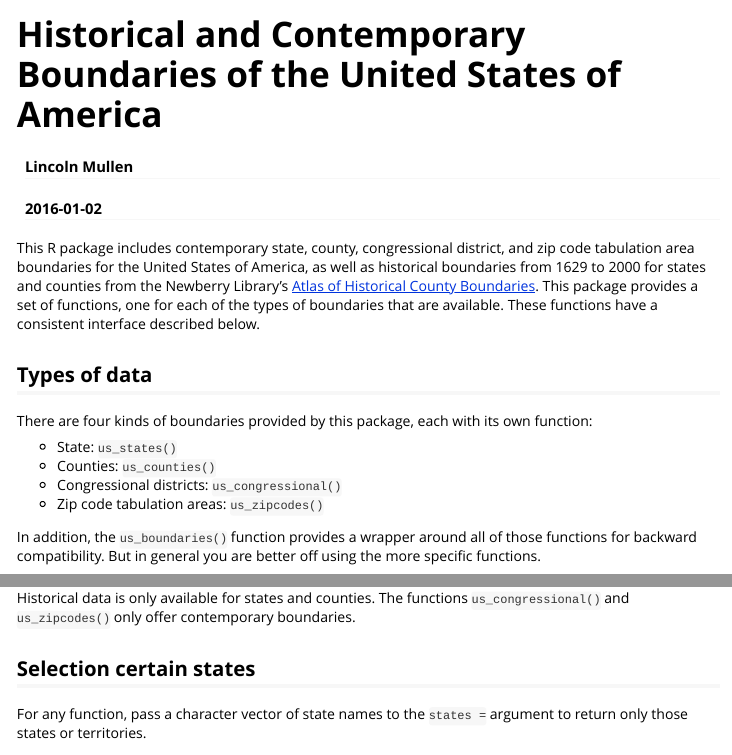
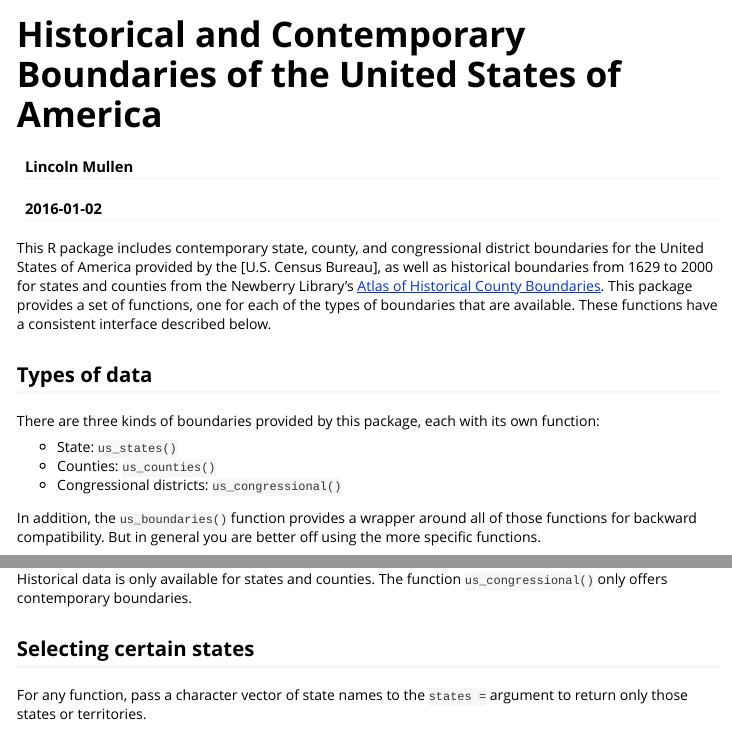
Before and after one commit to ropensci/USAboundaries, an R Markdown document (vignettes/usboundaries.Rmd): the page in a window 1100 px wide, from its top, and a second part further down, joined at a grey line. Rendered offline with R 4.5, knitr and Pandoc, with nearby package versions; some code elsewhere in the file could not run offline.

Commit message:
Update vignette

````diff
--- a/vignettes/usboundaries.Rmd
+++ b/vignettes/usboundaries.Rmd
@@ -4,21 +4,20 @@ author: "Lincoln Mullen"
 date: "`r Sys.Date()`"
 output: rmarkdown::html_vignette
 vignette: >
-  %\VignetteIndexEntry{Vignette Title}
+  %\VignetteIndexEntry{Historical and Contemporary Boundaries of the United States of America}
   %\VignetteEngine{knitr::rmarkdown}
   \usepackage[utf8]{inputenc}
 ---
 
-This R package includes contemporary state, county, congressional district, and zip code tabulation area boundaries for the United States of America, as well as historical boundaries from 1629 to 2000 for states and counties from the Newberry Library's [Atlas of Historical County Boundaries](http://publications.newberry.org/ahcbp/). This package provides a set of functions, one for each of the types of boundaries that are available. These functions have a consistent interface described below.
+This R package includes contemporary state, county,  and congressional district boundaries for the United States of America provided by the [U.S. Census Bureau], as well as historical boundaries from 1629 to 2000 for states and counties from the Newberry Library's [Atlas of Historical County Boundaries](http://publications.newberry.org/ahcbp/). This package provides a set of functions, one for each of the types of boundaries that are available. These functions have a consistent interface described below.
 
 ## Types of data
 
-There are four kinds of boundaries provided by this package, each with its own function:
+There are three kinds of boundaries provided by this package, each with its own function:
 
 - State: `us_states()`
 - Counties: `us_counties()`
 - Congressional districts: `us_congressional()`
-- Zip code tabulation areas: `us_zipcodes()`
 
 In addition, the `us_boundaries()` function provides a wrapper around all of those functions for backward compatibility. But in general you are better off using the more specific functions.
 
@@ -41,9 +40,9 @@ states_1790 <- us_states("1790-07-04")
 plot(states_1790)
 ```
 
-Historical data is only available for states and counties. The functions `us_congressional()` and `us_zipcodes()` only offer contemporary boundaries.
+Historical data is only available for states and counties. The function `us_congressional()` only offers contemporary boundaries.
 
-## Selection certain states
+## Selecting certain states
 
 For any function, pass a character vector of state names to the `states =` argument to return only those states or territories.
 
````
Also changed, not shown: vignettes/usboundaries.Rmd (10 more changed lines).
